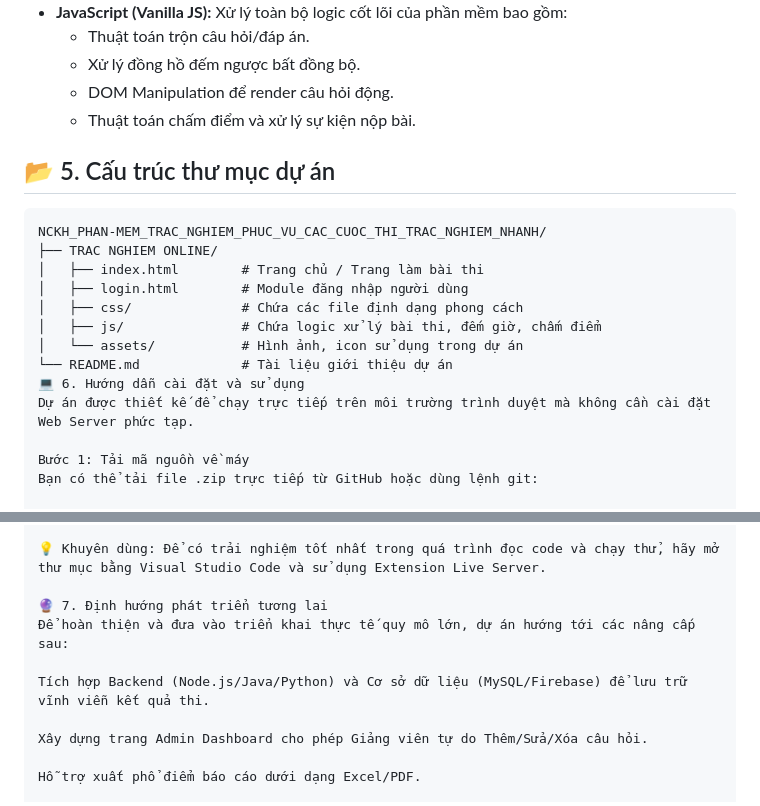
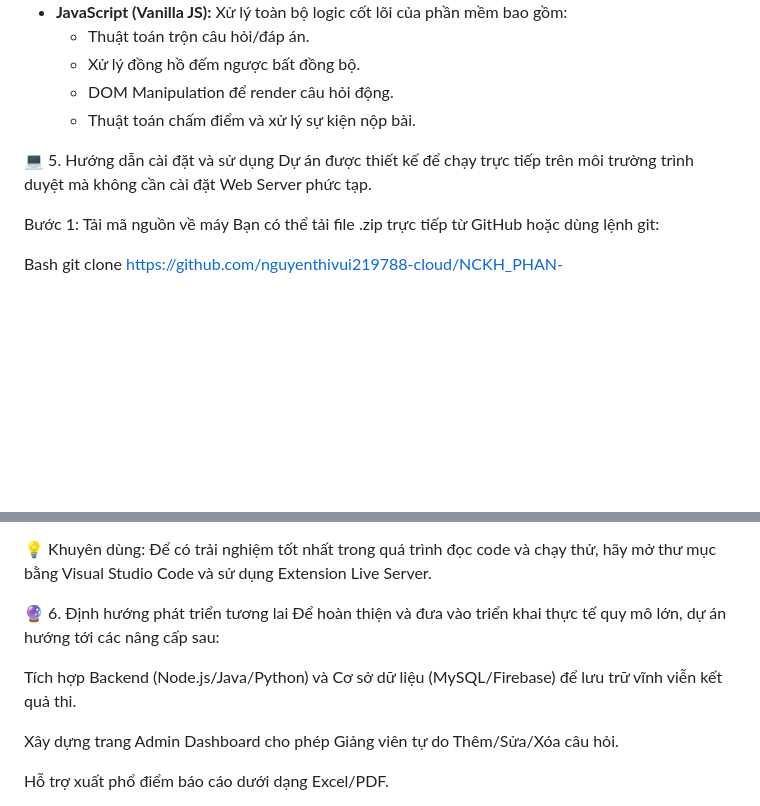
Before and after one commit to nguyenthivui219788-cloud/NCKH_PHAN-MEM_TRAC_NGHIEM_PHUC_VU_CAC_CUOC_THI_TRAC_NGHIEM_NHANH, a Markdown page: README.md, 2 parts joined by grey strips. GitHub-like rendering; blank space fills up the shorter version.

````diff
--- a/README.md
+++ b/README.md
@@ -43,17 +43,7 @@ Dự án được xây dựng dựa trên nền tảng Web thuần, không phụ
   - DOM Manipulation để render câu hỏi động.
   - Thuật toán chấm điểm và xử lý sự kiện nộp bài.
 
-## 📂 5. Cấu trúc thư mục dự án
-```text
-NCKH_PHAN-MEM_TRAC_NGHIEM_PHUC_VU_CAC_CUOC_THI_TRAC_NGHIEM_NHANH/
-├── TRAC NGHIEM ONLINE/
-│   ├── index.html        # Trang chủ / Trang làm bài thi
-│   ├── login.html        # Module đăng nhập người dùng
-│   ├── css/              # Chứa các file định dạng phong cách
-│   ├── js/               # Chứa logic xử lý bài thi, đếm giờ, chấm điểm
-│   └── assets/           # Hình ảnh, icon sử dụng trong dự án
-└── README.md             # Tài liệu giới thiệu dự án
-💻 6. Hướng dẫn cài đặt và sử dụng
+💻 5. Hướng dẫn cài đặt và sử dụng
 Dự án được thiết kế để chạy trực tiếp trên môi trường trình duyệt mà không cần cài đặt Web Server phức tạp.
 
 Bước 1: Tải mã nguồn về máy
@@ -69,12 +59,13 @@ Khởi động ứng dụng bằng cách mở file đăng nhập hoặc index.ht
 
 💡 Khuyên dùng: Để có trải nghiệm tốt nhất trong quá trình đọc code và chạy thử, hãy mở thư mục bằng Visual Studio Code và sử dụng Extension Live Server.
 
-🔮 7. Định hướng phát triển tương lai
+🔮 6. Định hướng phát triển tương lai
 Để hoàn thiện và đưa vào triển khai thực tế quy mô lớn, dự án hướng tới các nâng cấp sau:
 
 Tích hợp Backend (Node.js/Java/Python) và Cơ sở dữ liệu (MySQL/Firebase) để lưu trữ vĩnh viễn kết quả thi.
 
 Xây dựng trang Admin Dashboard cho phép Giảng viên tự do Thêm/Sửa/Xóa câu hỏi.
+
 
 Hỗ trợ xuất phổ điểm báo cáo dưới dạng Excel/PDF.
 
````
